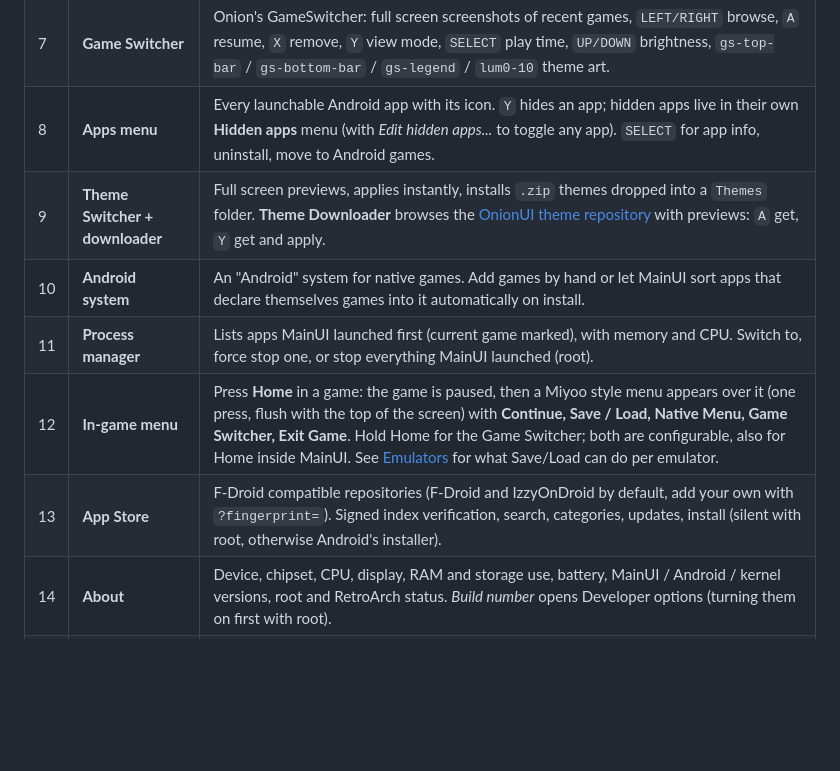
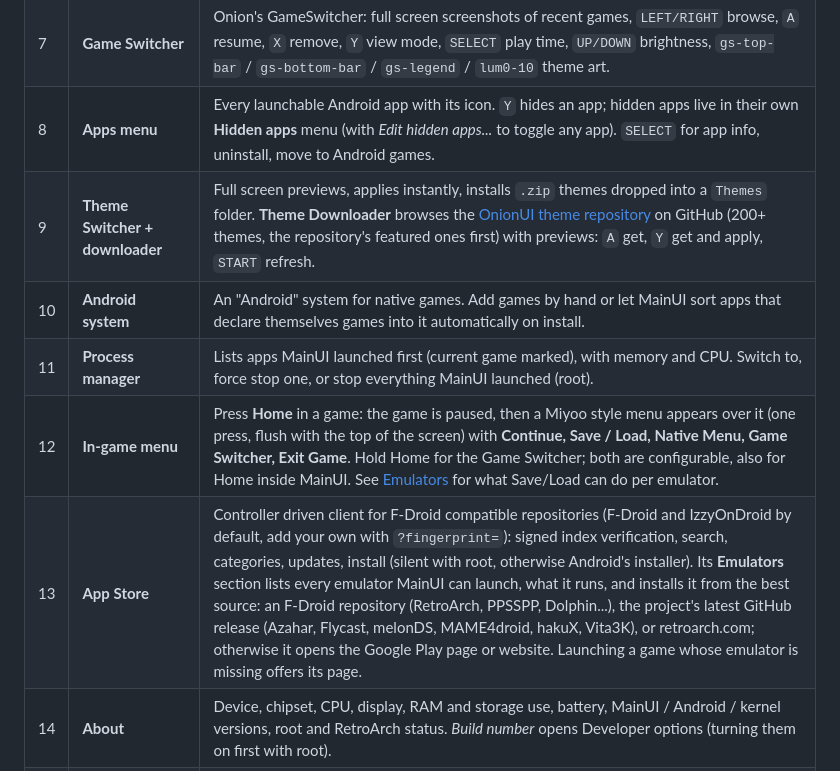
Before and after one commit to MarsInsanity/MainUI, a Markdown page: README.md, the part around one of its changes. GitHub-like rendering; blank space fills up the shorter version.

```diff
--- a/README.md
+++ b/README.md
@@ -43,11 +47,11 @@ Screenshots use the bundled **MainUI** theme and placeholder roms; any OnionOS t
 | 6 | **Rom search** | Search tile in the games grid (or `Y` on most screens): on-screen keyboard, results across every system and Android games. |
 | 7 | **Game Switcher** | Onion's GameSwitcher: full screen screenshots of recent games, `LEFT/RIGHT` browse, `A` resume, `X` remove, `Y` view mode, `SELECT` play time, `UP/DOWN` brightness, `gs-top-bar` / `gs-bottom-bar` / `gs-legend` / `lum0-10` theme art. |
 | 8 | **Apps menu** | Every launchable Android app with its icon. `Y` hides an app; hidden apps live in their own **Hidden apps** menu (with *Edit hidden apps...* to toggle any app). `SELECT` for app info, uninstall, move to Android games. |
-| 9 | **Theme Switcher + downloader** | Full screen previews, applies instantly, installs `.zip` themes dropped into a `Themes` folder. **Theme Downloader** browses the [OnionUI theme repository](https://github.com/OnionUI/Themes) with previews: `A` get, `Y` get and apply. |
+| 9 | **Theme Switcher + downloader** | Full screen previews, applies instantly, installs `.zip` themes dropped into a `Themes` folder. **Theme Downloader** browses the [OnionUI theme repository](https://github.com/OnionUI/Themes) on GitHub (200+ themes, the repository's featured ones first) with previews: `A` get, `Y` get and apply, `START` refresh. |
 | 10 | **Android system** | An "Android" system for native games. Add games by hand or let MainUI sort apps that declare themselves games into it automatically on install. |
 | 11 | **Process manager** | Lists apps MainUI launched first (current game marked), with memory and CPU. Switch to, force stop one, or stop everything MainUI launched (root). |
 | 12 | **In-game menu** | Press **Home** in a game: the game is paused, then a Miyoo style menu appears over it (one press, flush with the top of the screen) with **Continue, Save / Load, Native Menu, Game Switcher, Exit Game**. Hold Home for the Game Switcher; both are configurable, also for Home inside MainUI. See [Emulators](#emulators) for what Save/Load can do per emulator. |
-| 13 | **App Store** | F-Droid compatible repositories (F-Droid and IzzyOnDroid by default, add your own with `?fingerprint=`). Signed index verification, search, categories, updates, install (silent with root, otherwise Android's installer). |
+| 13 | **App Store** | Controller driven client for F-Droid compatible repositories (F-Droid and IzzyOnDroid by default, add your own with `?fingerprint=`): signed index verification, search, categories, updates, install (silent with root, otherwise Android's installer). Its **Emulators** section lists every emulator MainUI can launch, what it runs, and installs it from the best source: an F-Droid repository (RetroArch, PPSSPP, Dolphin...), the project's latest GitHub release (Azahar, Flycast, melonDS, MAME4droid, hakuX, Vita3K), or retroarch.com; otherwise it opens the Google Play page or website. Launching a game whose emulator is missing offers its page. |
 | 14 | **About** | Device, chipset, CPU, display, RAM and storage use, battery, MainUI / Android / kernel versions, root and RetroArch status. *Build number* opens Developer options (turning them on first with root). |
 | 15 | **Touch** | Tap to select / open, tap the button hints (`B BACK` etc.), drag to scroll, swipe to change page. |
 
```
Also changed, not shown: other parts of README.md (+21 -0 lines), docs/screenshots/emulator-page.png (added), docs/screenshots/emulators.png (added), docs/screenshots/theme-downloader.png, 13 other files.
